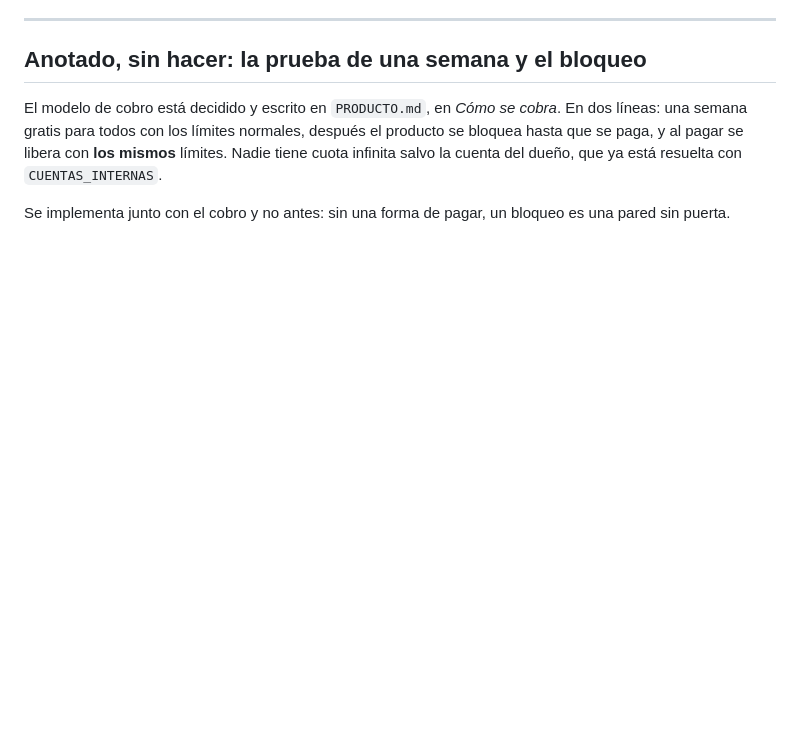
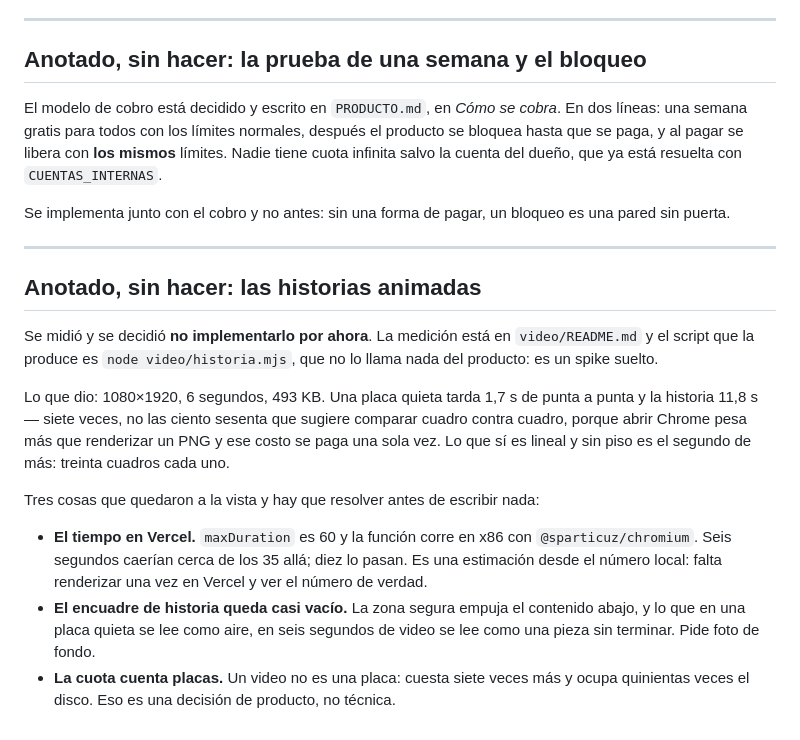
Before and after one commit to Donarosa/Comunity-manager, a Markdown page: PENDIENTE.md, the part around the change. Rendered like a GitHub page; blank space fills up the shorter version.

Commit message:
docs: las historias animadas quedan anotadas y sin implementar
Se midió, se decidió que no va por ahora y el número queda escrito para que la
próxima vez la discusión empiece desde ahí. El spike sigue en video/ y no lo
llama nada del producto.

Co-Authored-By: Claude Opus 5 (1M context) <noreply@anthropic.com>

```diff
--- a/PENDIENTE.md
+++ b/PENDIENTE.md
@@ -107,3 +107,29 @@ resuelta con `CUENTAS_INTERNAS`.
 
 Se implementa junto con el cobro y no antes: sin una forma de pagar, un bloqueo
 es una pared sin puerta.
+
+---
+
+## Anotado, sin hacer: las historias animadas
+
+Se midió y se decidió **no implementarlo por ahora**. La medición está en
+`video/README.md` y el script que la produce es `node video/historia.mjs`, que
+no lo llama nada del producto: es un spike suelto.
+
+Lo que dio: 1080×1920, 6 segundos, 493 KB. Una placa quieta tarda 1,7 s de punta
+a punta y la historia 11,8 s — siete veces, no las ciento sesenta que sugiere
+comparar cuadro contra cuadro, porque abrir Chrome pesa más que renderizar un
+PNG y ese costo se paga una sola vez. Lo que sí es lineal y sin piso es el
+segundo de más: treinta cuadros cada uno.
+
+Tres cosas que quedaron a la vista y hay que resolver antes de escribir nada:
+
+- **El tiempo en Vercel.** `maxDuration` es 60 y la función corre en x86 con
+  `@sparticuz/chromium`. Seis segundos caerían cerca de los 35 allá; diez lo
+  pasan. Es una estimación desde el número local: falta renderizar una vez en
+  Vercel y ver el número de verdad.
+- **El encuadre de historia queda casi vacío.** La zona segura empuja el
+  contenido abajo, y lo que en una placa quieta se lee como aire, en seis
+  segundos de video se lee como una pieza sin terminar. Pide foto de fondo.
+- **La cuota cuenta placas.** Un video no es una placa: cuesta siete veces más y
+  ocupa quinientas veces el disco. Eso es una decisión de producto, no técnica.
```
